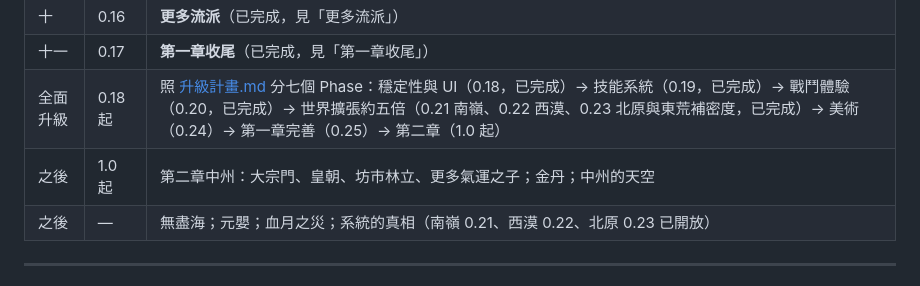
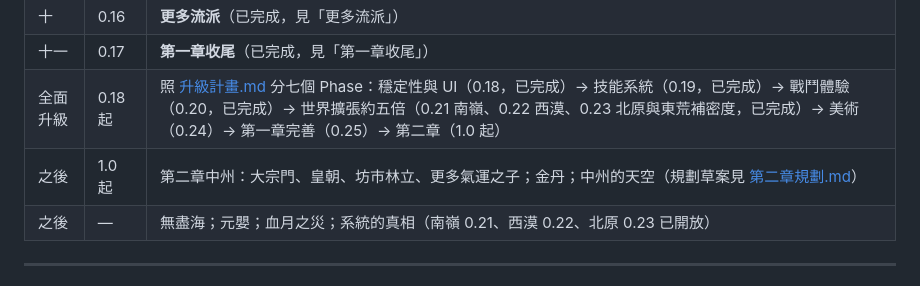
Before and after one commit to thengjin23-star/new-game, a Markdown page: docs/GDD.md, the part around the change. Drawn GitHub-style.

```diff
--- a/docs/GDD.md
+++ b/docs/GDD.md
@@ -1171,7 +1171,7 @@ tests/       單元測試、內容驗證、世界與行走、地勢、建築、
 | 十 | 0.16 | **更多流派**（已完成，見「更多流派」） |
 | 十一 | 0.17 | **第一章收尾**（已完成，見「第一章收尾」） |
 | 全面升級 | 0.18 起 | 照 [升級計畫.md](升級計畫.md) 分七個 Phase：穩定性與 UI（0.18，已完成）→ 技能系統（0.19，已完成）→ 戰鬥體驗（0.20，已完成）→ 世界擴張約五倍（0.21 南嶺、0.22 西漠、0.23 北原與東荒補密度，已完成）→ 美術（0.24）→ 第一章完善（0.25）→ 第二章（1.0 起） |
-| 之後 | 1.0 起 | 第二章中州：大宗門、皇朝、坊市林立、更多氣運之子；金丹；中州的天空 |
+| 之後 | 1.0 起 | 第二章中州：大宗門、皇朝、坊市林立、更多氣運之子；金丹；中州的天空（規劃草案見 [第二章規劃.md](第二章規劃.md)） |
 | 之後 | — | 無盡海；元嬰；血月之災；系統的真相（南嶺 0.21、西漠 0.22、北原 0.23 已開放） |
 
 ---
```
Also changed, not shown: docs/升級計畫.md (+1 -1 lines), docs/第二章規劃.md (added, +526 -0 lines).
